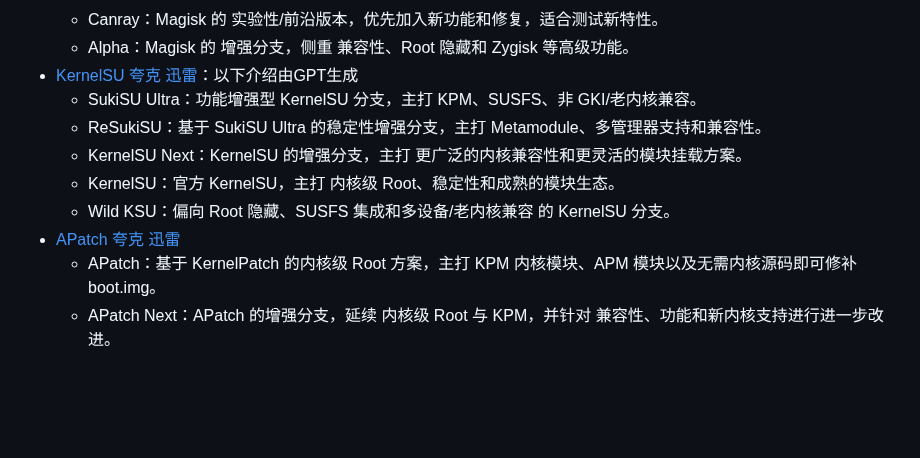
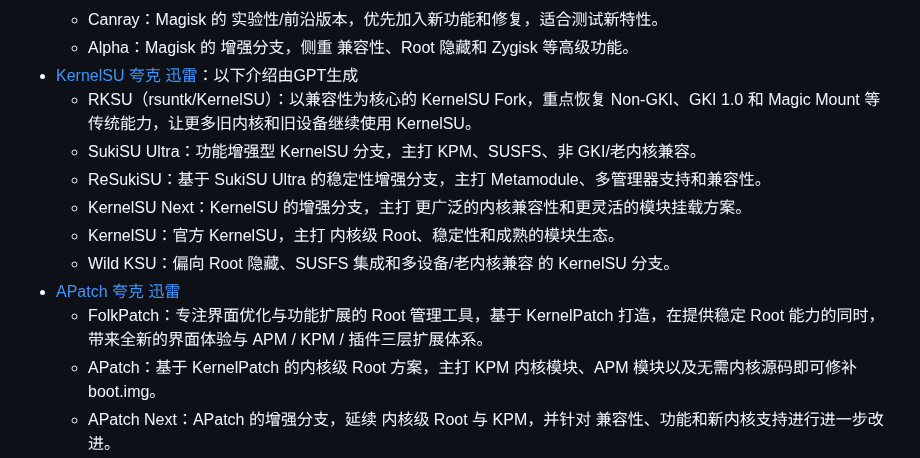
Before and after one commit to Easyllls/AppList, a Markdown page: README.md, the part around the change. Drawn GitHub-style; folded sections open; blank space fills up the shorter version.

```diff
--- a/README.md
+++ b/README.md
@@ -591,12 +591,14 @@
   - Canray：Magisk 的 实验性/前沿版本，优先加入新功能和修复，适合测试新特性。
   - Alpha：Magisk 的 增强分支，侧重 兼容性、Root 隐藏和 Zygisk 等高级功能。
 - [KernelSU](https://pan.baidu.com/s/1xhaWmtz4fNxiiFMKkIBtLg?pwd=6666) [夸克](https://pan.quark.cn/s/2dc1c04c3c62?pwd=1jNa) [迅雷](https://pan.xunlei.com/s/VOzSI1XiiGP3pHAXU-omc39MA1?pwd=rgqy#)：以下介绍由GPT生成
+  - RKSU（rsuntk/KernelSU）：以兼容性为核心的 KernelSU Fork，重点恢复 Non-GKI、GKI 1.0 和 Magic Mount 等传统能力，让更多旧内核和旧设备继续使用 KernelSU。
   - SukiSU Ultra：功能增强型 KernelSU 分支，主打 KPM、SUSFS、非 GKI/老内核兼容。
   - ReSukiSU：基于 SukiSU Ultra 的稳定性增强分支，主打 Metamodule、多管理器支持和兼容性。
   - KernelSU Next：KernelSU 的增强分支，主打 更广泛的内核兼容性和更灵活的模块挂载方案。
   - KernelSU：官方 KernelSU，主打 内核级 Root、稳定性和成熟的模块生态。
   - Wild KSU：偏向 Root 隐藏、SUSFS 集成和多设备/老内核兼容 的 KernelSU 分支。
 - [APatch](https://pan.baidu.com/s/1qv7tFBrWMOwLiCDCLFOG8Q?pwd=6666) [夸克](https://pan.quark.cn/s/2dc1c04c3c62?pwd=1jNa) [迅雷](https://pan.xunlei.com/s/VOzSI2FzBWpIoyayU4Wgg9orA1?pwd=g95m#)
+  - FolkPatch：专注界面优化与功能扩展的 Root 管理工具，基于 KernelPatch 打造，在提供稳定 Root 能力的同时，带来全新的界面体验与 APM / KPM / 插件三层扩展体系。
   - APatch：基于 KernelPatch 的内核级 Root 方案，主打 KPM 内核模块、APM 模块以及无需内核源码即可修补 boot.img。
   - APatch Next：APatch 的增强分支，延续 内核级 Root 与 KPM，并针对 兼容性、功能和新内核支持进行进一步改进。
 - [SuperSU](https://pan.baidu.com/s/1qeNx805k-HWanyc-SFG5PA?pwd=6666)：最早的Root管理器，兼容安卓7及以下设备
```
